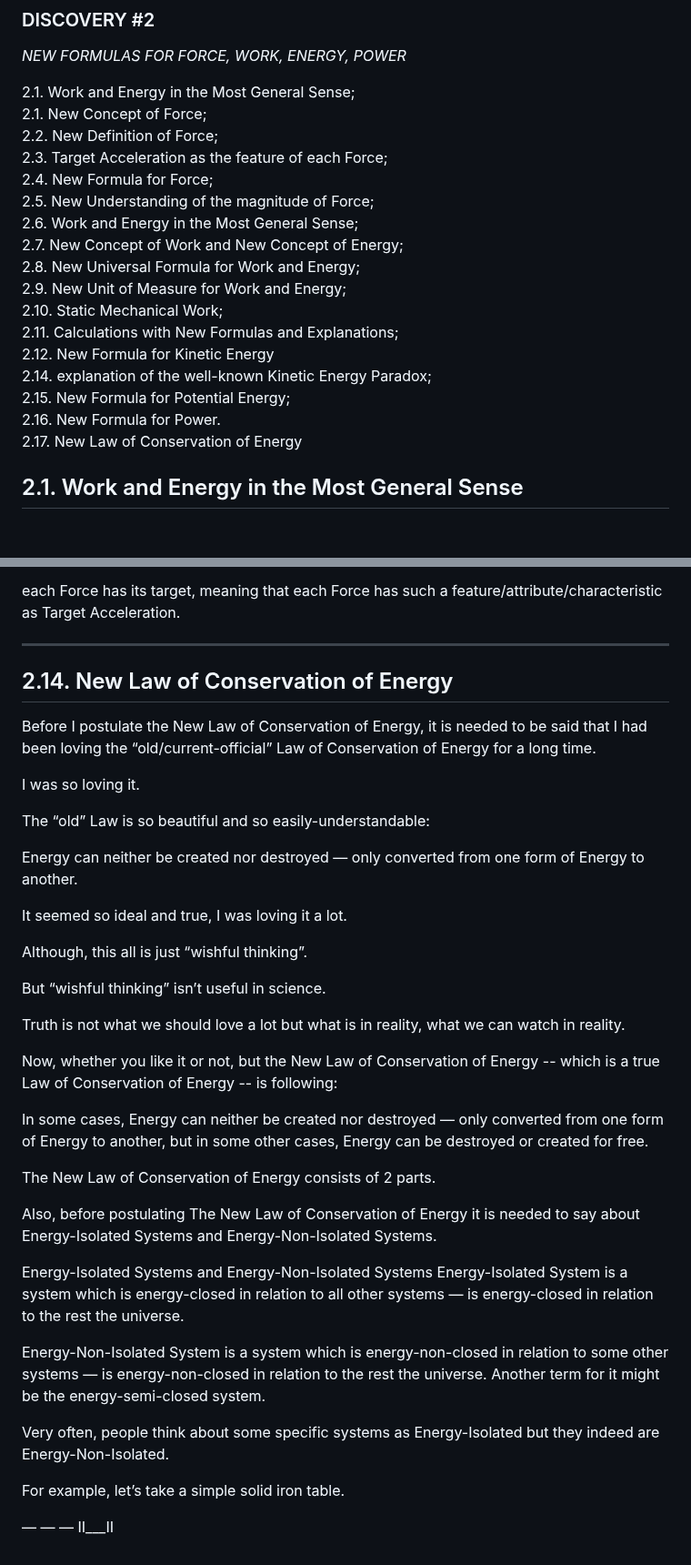
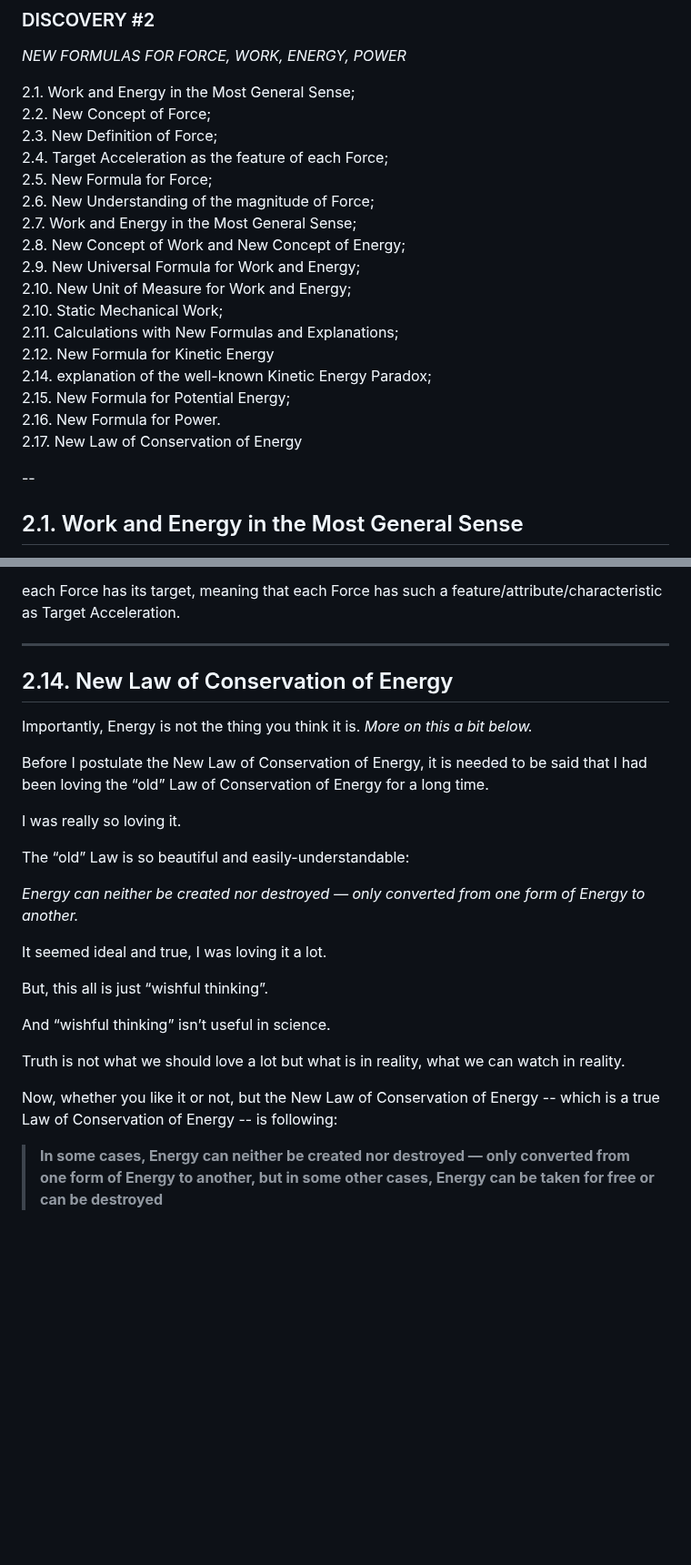
Before and after one commit to sciZer0/newdiscoveries, a Markdown page: c/README.md, 2 parts joined by grey strips. Shown at 91% size. Drawn GitHub-style; blank space fills up the shorter version.

```diff
--- a/c/README.md
+++ b/c/README.md
@@ -29,15 +29,15 @@ In its turn, the official concept of Force, being wrong, derives all other funda
 <i>NEW FORMULAS FOR FORCE, WORK, ENERGY, POWER</i>
 
 2.1. Work and Energy in the Most General Sense;<br>
-2.1. New Concept of Force;<br>
-2.2. New Definition of Force;<br>
-2.3. Target Acceleration as the feature of each Force;<br>
-2.4. New Formula for Force;<br>
-2.5. New Understanding of the magnitude of Force;<br>
-2.6. Work and Energy in the Most General Sense;<br>
-2.7. New Concept of Work and New Concept of Energy;<br>
-2.8. New Universal Formula for Work and Energy;<br>
-2.9. New Unit of Measure for Work and Energy;<br>
+2.2. New Concept of Force;<br>
+2.3. New Definition of Force;<br>
+2.4. Target Acceleration as the feature of each Force;<br>
+2.5. New Formula for Force;<br>
+2.6. New Understanding of the magnitude of Force;<br>
+2.7. Work and Energy in the Most General Sense;<br>
+2.8. New Concept of Work and New Concept of Energy;<br>
+2.9. New Universal Formula for Work and Energy;<br>
+2.10. New Unit of Measure for Work and Energy;<br>
 2.10. Static Mechanical Work;<br>
 2.11. Calculations with New Formulas and Explanations;<br>
 2.12. New Formula for Kinetic Energy<br>
@@ -46,6 +46,7 @@ In its turn, the official concept of Force, being wrong, derives all other funda
 2.16. New Formula for Power.<br>
 2.17. New Law of Conservation of Energy
 
+--
 
 ## 2.1. Work and Energy in the Most General Sense
 
@@ -217,51 +222,26 @@ each Force has its target, meaning that each Force has such a feature/attribute/
 
 
 
-
-
-
-
-
-
-
-
-
-
 ## 2.14. New Law of Conservation of Energy
 
-Before I postulate the New Law of Conservation of Energy, it is needed to be said that I had been loving the “old/current-official” Law of Conservation of Energy for a long time.
+Importantly, Energy is not the thing you think it is. *More on this a bit below.*
 
-I was so loving it.
+Before I postulate the New Law of Conservation of Energy, it is needed to be said that I had been loving the “old” Law of Conservation of Energy for a long time.
 
-The “old” Law is so beautiful and so easily-understandable:
+I was really so loving it.
 
-Energy can neither be created nor destroyed — only converted from one form of Energy to another.
+The “old” Law is so beautiful and easily-understandable:
 
-It seemed so ideal and true, I was loving it a lot.
+*Energy can neither be created nor destroyed — only converted from one form of Energy to another.*
 
-Although, this all is just “wishful thinking”.
+It seemed ideal and true, I was loving it a lot.
 
-But “wishful thinking” isn’t useful in science.
+But, this all is just “wishful thinking”.
+
+And “wishful thinking” isn’t useful in science.
 
 Truth is not what we should love a lot but what is in reality, what we can watch in reality.
 
 Now, whether you like it or not, but the New Law of Conservation of Energy -- which is a true Law of Conservation of Energy -- is following:
 
-In some cases, Energy can neither be created nor destroyed — only converted from one form of Energy to another, but in some other cases, Energy can be destroyed or created for free.
-
-
-The New Law of Conservation of Energy consists of 2 parts.
-
-Also, before postulating The New Law of Conservation of Energy it is needed to say about Energy-Isolated Systems and Energy-Non-Isolated Systems.
-
-Energy-Isolated Systems and Energy-Non-Isolated Systems
-Energy-Isolated System is a system which is energy-closed in relation to all other systems — is energy-closed in relation to the rest the universe.
-
-Energy-Non-Isolated System is a system which is energy-non-closed in relation to some other systems — is energy-non-closed in relation to the rest the universe. Another term for it might be the energy-semi-closed system.
-
-Very often, people think about some specific systems as Energy-Isolated but they indeed are Energy-Non-Isolated.
-
-For example, let’s take a simple solid iron table.
-
-— — —
-II___II
+> **In some cases, Energy can neither be created nor destroyed — only converted from one form of Energy to another, but in some other cases, Energy can be taken for free or can be destroyed**
```
Also changed, not shown: other parts of c/README.md (+14 -10 lines).
